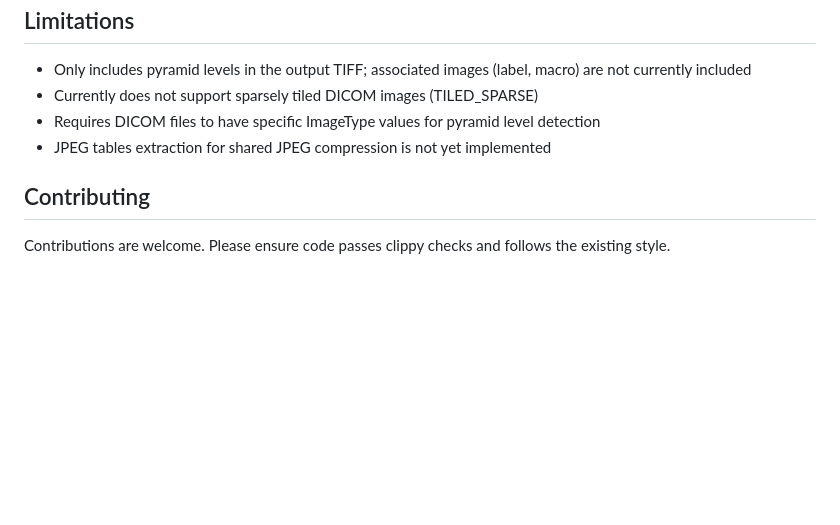
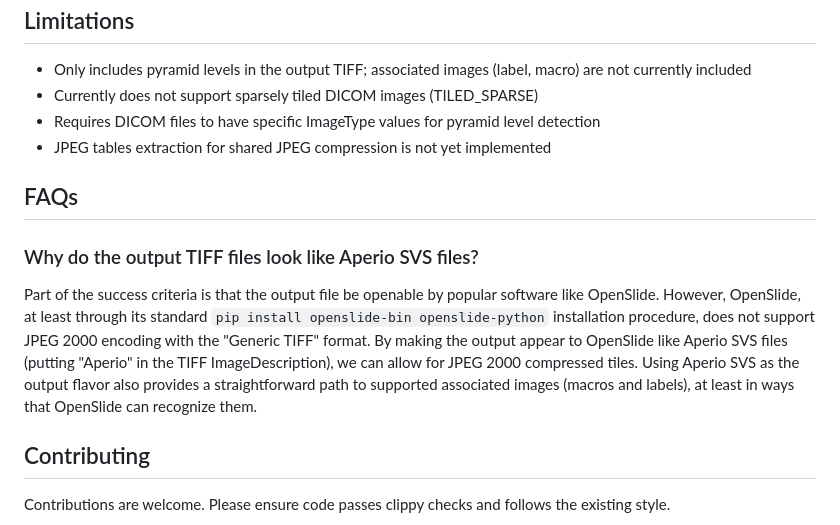
Before and after one commit to conflux-xyz/dicom2tiff, a Markdown page: README.md, the part around the change. Drawn GitHub-style; blank space fills up the shorter version.

Commit message:
Small FAQ in README (#17)

```diff
--- a/README.md
+++ b/README.md
@@ -166,6 +166,12 @@ The project is organized as a Cargo workspace with three crates:
 - Requires DICOM files to have specific ImageType values for pyramid level detection
 - JPEG tables extraction for shared JPEG compression is not yet implemented
 
+## FAQs
+
+### Why do the output TIFF files look like Aperio SVS files?
+
+Part of the success criteria is that the output file be openable by popular software like OpenSlide. However, OpenSlide, at least through its standard `pip install openslide-bin openslide-python` installation procedure, does not support JPEG 2000 encoding with the "Generic TIFF" format. By making the output appear to OpenSlide like Aperio SVS files (putting "Aperio" in the TIFF ImageDescription), we can allow for JPEG 2000 compressed tiles. Using Aperio SVS as the output flavor also provides a straightforward path to supported associated images (macros and labels), at least in ways that OpenSlide can recognize them.
+
 ## Contributing
 
 Contributions are welcome. Please ensure code passes clippy checks and follows the existing style.
```
